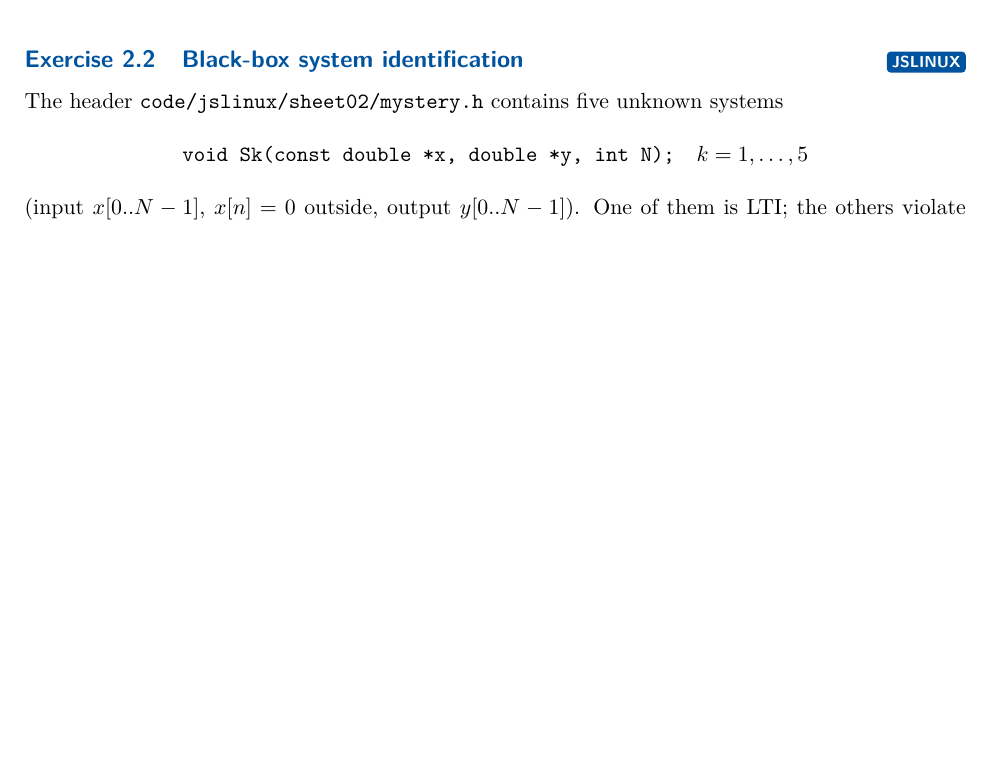
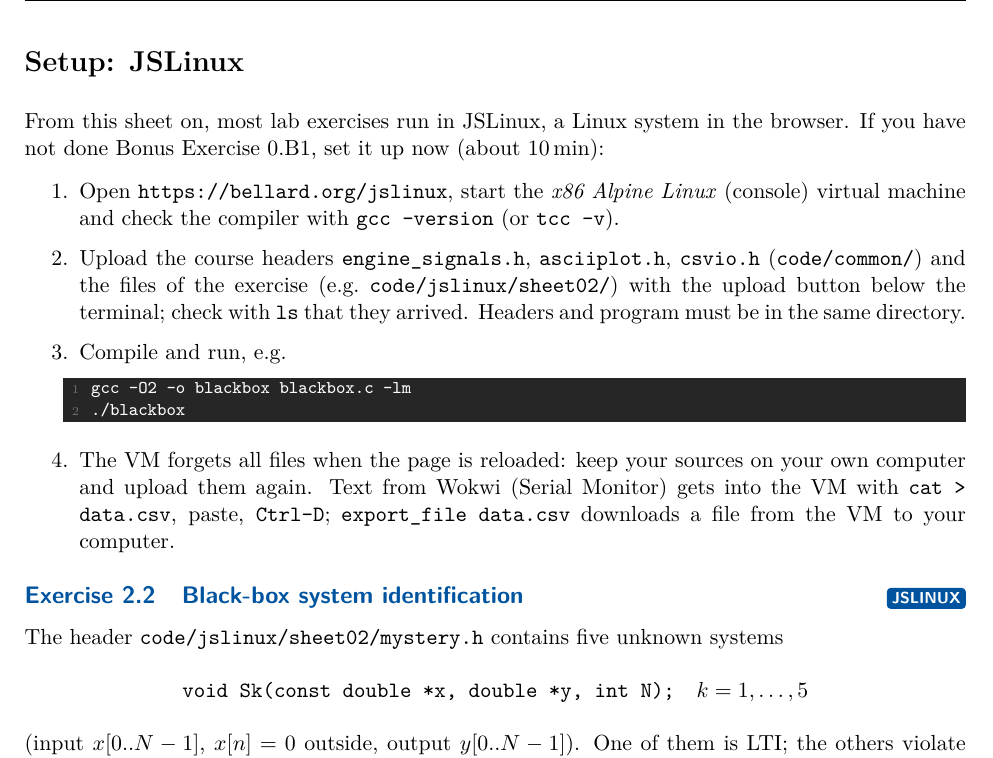
Before and after one commit to mopfeil/DSP_2026, a LaTeX problem sheet (exercises/book.tex, which reads exercises/sheets/sheet02.tex): part of page 8 of 38, cut at the place of the change, the shorter picture padded with empty space. Compiled offline with pdfLaTeX.

Commit message:
Outline: Wokwi-only sheets 0-1; Sheet 2: short JSLinux setup section
- Outline: overview marks JSLinux on sheet 1 as optional bonus, sheet 1
  renumbered (1.2 crank wheel, 1.3 cam/crank, 1.B1 signal zoo), sheet 0
  and sheet 2 notes updated.
- Sheet 2: "Setup: JSLinux" before the first JSLinux exercise for
  students who skipped the bonus exercises.
- Rebuilt outline, sheet 2 and book PDFs.

Co-Authored-By: Claude Opus 5.5 <noreply@anthropic.com>

```diff
--- a/exercises/sheets/sheet02.tex
+++ b/exercises/sheets/sheet02.tex
@@ -109,6 +109,32 @@ offset seen on Sheet~1). The physically correct mean speed over a
 revolution is $60/T_{\text{rev}}$ (angle travelled / time); averaging in the
 period domain (sum of the $T_k$) and inverting once gives it exactly.
 \end{solution}
+
+%-------------------------------------------------------------------------
+\section*{Setup: JSLinux}
+From this sheet on, most lab exercises run in JSLinux, a Linux system in the
+browser. If you have not done Bonus Exercise~0.B1, set it up now (about
+\SI{10}{min}):
+\begin{enumerate}
+  \item Open \url{https://bellard.org/jslinux}, start the \emph{x86 Alpine
+    Linux} (console) virtual machine and check the compiler with
+    \texttt{gcc --version} (or \texttt{tcc -v}).
+  \item Upload the course headers \texttt{engine\_signals.h},
+    \texttt{asciiplot.h}, \texttt{csvio.h} (\codefile{common/}) and the
+    files of the exercise (e.g.\ \codefile{jslinux/sheet02/}) with the
+    upload button below the terminal; check with \texttt{ls} that they arrived.
+    Headers and program must be in the same directory.
+  \item Compile and run, e.g.
+\begin{lstlisting}[style=shell]
+gcc -O2 -o blackbox blackbox.c -lm
+./blackbox
+\end{lstlisting}
+  \item The VM forgets all files when the page is reloaded: keep your sources
+    on your own computer and upload them again. Text from Wokwi (Serial
+    Monitor) gets into the VM with \texttt{cat > data.csv}, paste,
+    \texttt{Ctrl-D}; \texttt{export\_file data.csv} downloads a file from
+    the VM to your computer.
+\end{enumerate}
 
 %-------------------------------------------------------------------------
 \begin{exercise}{Black-box system identification}{\JSLinux}
```
Also changed, not shown: outline/Exercise_Outline.tex (+17 -11 lines), exercises/pdf/Exercises_all.pdf, exercises/pdf/Exercises_all_solutions.pdf, exercises/pdf/Sheet02.pdf, exercises/pdf/Sheet02_solutions.pdf, outline/Exercise_Outline.pdf, 4 other files.
